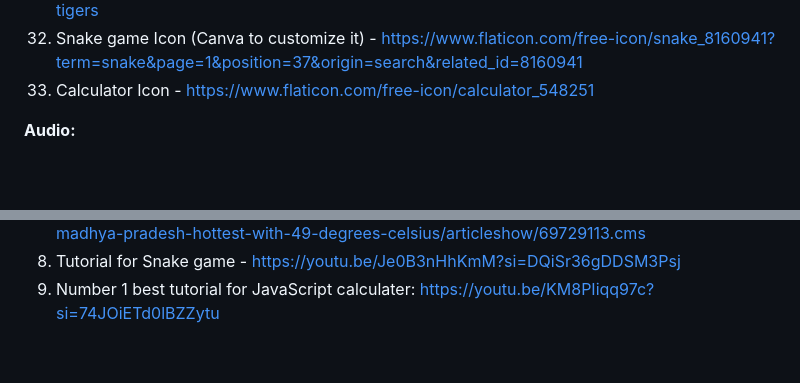
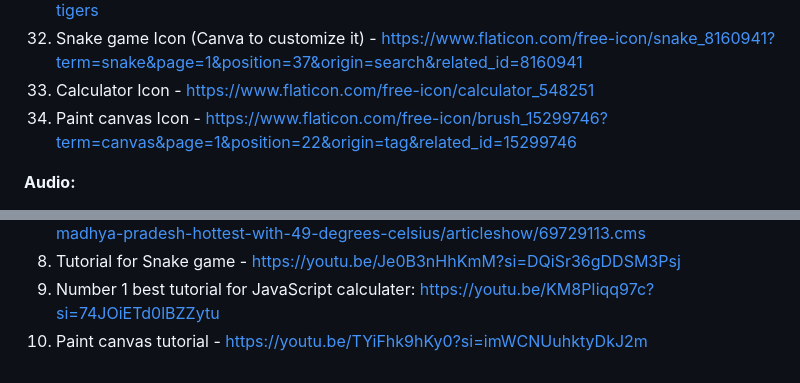
Before and after one commit to rayan123-4/My-WebOS-Stardance, a Markdown page: README.md, 2 parts joined by grey strips. Drawn GitHub-style; blank space fills up the shorter version.

```diff
--- a/README.md
+++ b/README.md
@@ -73,6 +73,7 @@ git clone https://github.com/rayan123-4/My-WebOS-Stardance
 31. The Tiger OS web Icon - https://www.tierart.de/en-us/interesting-facts-about-animals/about-tigers
 32. Snake game Icon (Canva to customize it) - https://www.flaticon.com/free-icon/snake_8160941?term=snake&page=1&position=37&origin=search&related_id=8160941
 33. Calculator Icon - https://www.flaticon.com/free-icon/calculator_548251
+34. Paint canvas Icon - https://www.flaticon.com/free-icon/brush_15299746?term=canvas&page=1&position=22&origin=tag&related_id=15299746
 
 **Audio:**
 1. Bengal Tiger roar - https://youtu.be/NocNyLel9Cg?si=X-rn8EsXESyfbvr4
@@ -90,3 +91,4 @@ git clone https://github.com/rayan123-4/My-WebOS-Stardance
 7. Data from Weather window - https://timesofindia.indiatimes.com/city/bhopal/nowgaon-in-madhya-pradesh-hottest-with-49-degrees-celsius/articleshow/69729113.cms
 8. Tutorial for Snake game - https://youtu.be/Je0B3nHhKmM?si=DQiSr36gDDSM3Psj
 9. Number 1 best tutorial for JavaScript calculater: https://youtu.be/KM8PIiqq97c?si=74JOiETd0lBZZytu
+10. Paint canvas tutorial - https://youtu.be/TYiFhk9hKy0?si=imWCNUuhktyDkJ2m
```
